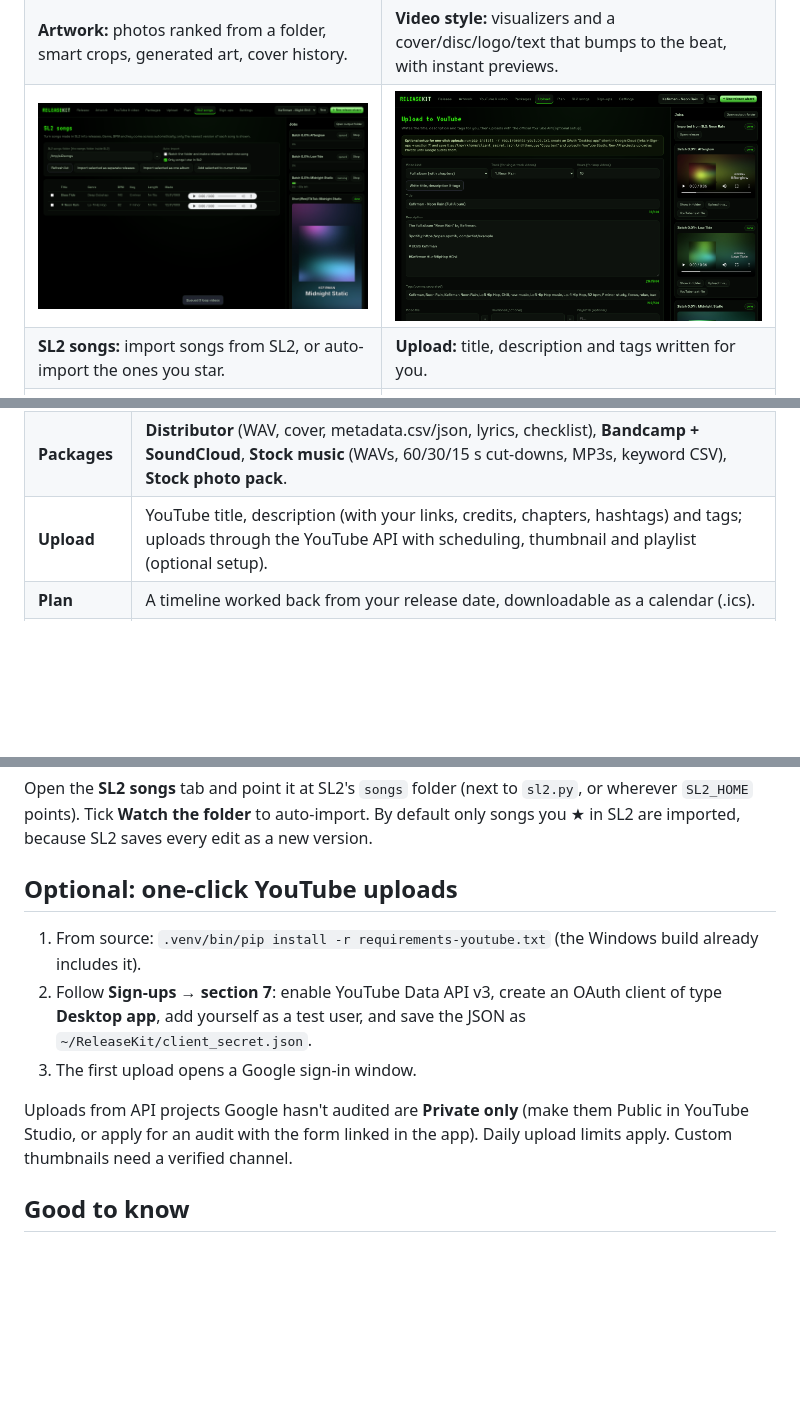
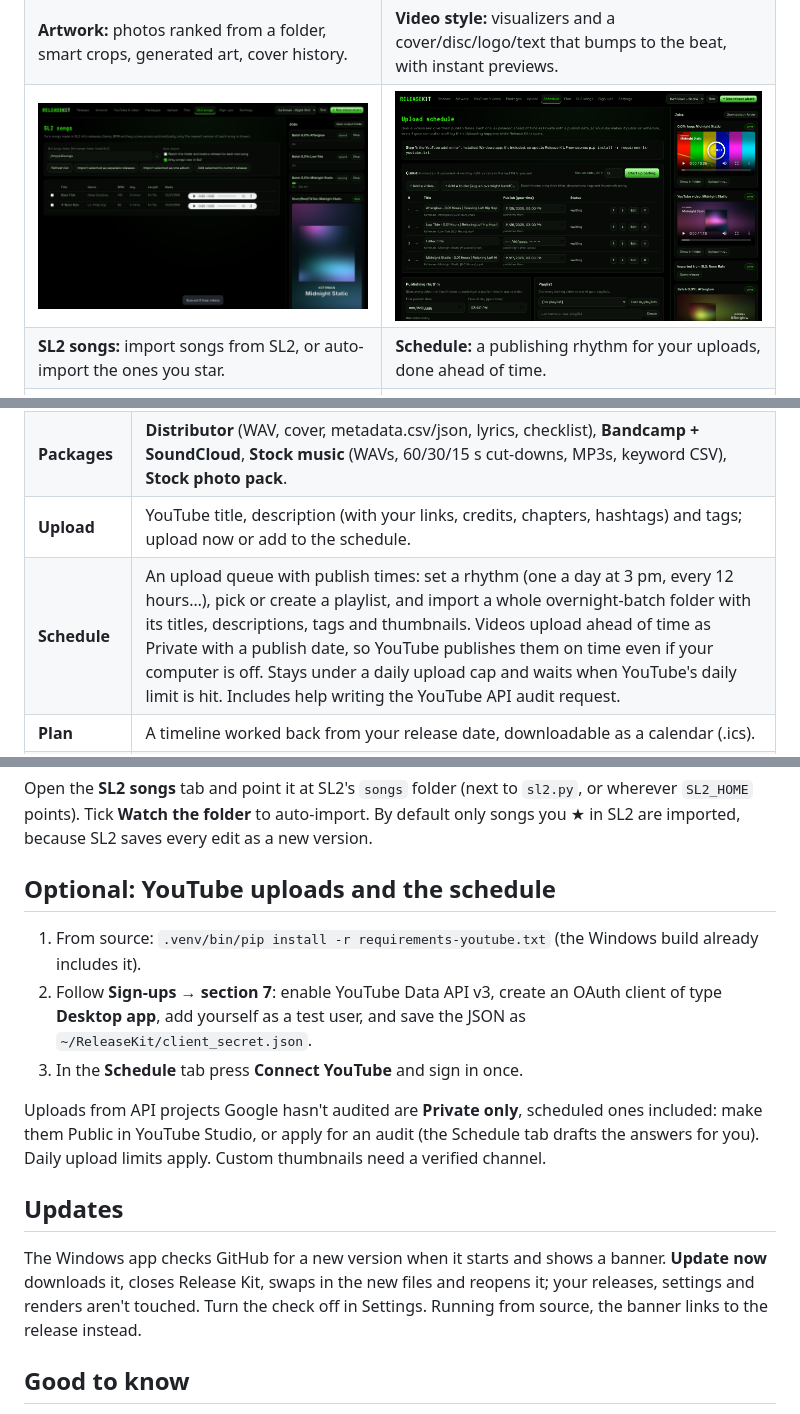
Before and after one commit to kefirman9000/SL2U, a Markdown page: README.md, 3 parts joined by grey strips. Drawn GitHub-style; pictures changed too: docs/screenshots/schedule.png (added); blank space fills up the shorter version.

```diff
--- a/README.md
+++ b/README.md
@@ -28,8 +28,8 @@ Mac and Linux: see [Run from source](#run-from-source).
 | **New release wizard:** music, cover, where it's going, one button. | Tick the outputs you want; it queues everything. |
 | ![Artwork](docs/screenshots/artwork.png) | ![Video style](docs/screenshots/video.png) |
 | **Artwork:** photos ranked from a folder, smart crops, generated art, cover history. | **Video style:** visualizers and a cover/disc/logo/text that bumps to the beat, with instant previews. |
-| ![SL2 songs](docs/screenshots/sl2.png) | ![Upload](docs/screenshots/upload.png) |
-| **SL2 songs:** import songs from SL2, or auto-import the ones you star. | **Upload:** title, description and tags written for you. |
+| ![SL2 songs](docs/screenshots/sl2.png) | ![Upload schedule](docs/screenshots/schedule.png) |
+| **SL2 songs:** import songs from SL2, or auto-import the ones you star. | **Schedule:** a publishing rhythm for your uploads, done ahead of time. |
 | ![Sign-ups](docs/screenshots/signups.png) | |
 | **Sign-ups:** every distributor, store, stock library and royalty organization, with checkboxes. | |
 
@@ -41,7 +41,8 @@ Mac and Linux: see [Run from source](#run-from-source).
 | **Artwork** | Pick a photo folder; photos are ranked by resolution, sharpness and contrast. Make a 3000×3000 cover (smart crop, center crop, or fit + blurred fill) with optional title text and explicit label, or **generate** art in 6 styles. Export every platform size. All your covers stay in a gallery. |
 | **YouTube & video** | One **video style** for everything: visualizers (frequency bars, mirrored bars, waveform, line, circle scope, scrolling spectrum) in the colour of your choice, and a **cover, spinning disc, logo or title text that bumps to the kick**. Release videos, full-album videos with chapters, Shorts/Reels/TikTok, Spotify Canvas. **10-hour (1–12 h) loop videos** with a seamless loop point and backgrounds: still cover, slow zoom, slow pan, film grain/VHS, breathing glow, photo slideshow, **your own video clip** (looped by dissolving the end into the start, ping-pong, or straight repeat; crop or fit) or **a folder of clips**. **Overnight batch**: a loop video and paste-ready YouTube text for every track in a folder. |
 | **Packages** | **Distributor** (WAV, cover, metadata.csv/json, lyrics, checklist), **Bandcamp + SoundCloud**, **Stock music** (WAVs, 60/30/15 s cut-downs, MP3s, keyword CSV), **Stock photo pack**. |
-| **Upload** | YouTube title, description (with your links, credits, chapters, hashtags) and tags; uploads through the YouTube API with scheduling, thumbnail and playlist (optional setup). |
+| **Upload** | YouTube title, description (with your links, credits, chapters, hashtags) and tags; upload now or add to the schedule. |
+| **Schedule** | An upload queue with publish times: set a rhythm (one a day at 3 pm, every 12 hours…), pick or create a playlist, and import a whole overnight-batch folder with its titles, descriptions, tags and thumbnails. Videos upload ahead of time as Private with a publish date, so YouTube publishes them on time even if your computer is off. Stays under a daily upload cap and waits when YouTube's daily limit is hit. Includes help writing the YouTube API audit request. |
 | **Plan** | A timeline worked back from your release date, downloadable as a calendar (.ics). |
 | **SL2 songs** | Lists your SL2 songs (newest version of each) with genre, BPM and key. Import as singles, as one album, or into the current release. Turn on auto-import to make a release for every song you star. |
 | **Sign-ups** | Links to distributors, artist-profile claims, stores, stock libraries, royalty organizations (ASCAP/BMI, The MLC, SoundExchange) and the YouTube API setup, with checkboxes and notes. |
@@ -60,13 +61,17 @@ Your projects, settings and renders live in `~/ReleaseKit` (change the output fo
 
 Open the **SL2 songs** tab and point it at SL2's `songs` folder (next to `sl2.py`, or wherever `SL2_HOME` points). Tick **Watch the folder** to auto-import. By default only songs you ★ in SL2 are imported, because SL2 saves every edit as a new version.
 
-## Optional: one-click YouTube uploads
+## Optional: YouTube uploads and the schedule
 
 1. From source: `.venv/bin/pip install -r requirements-youtube.txt` (the Windows build already includes it).
 2. Follow **Sign-ups → section 7**: enable YouTube Data API v3, create an OAuth client of type **Desktop app**, add yourself as a test user, and save the JSON as `~/ReleaseKit/client_secret.json`.
-3. The first upload opens a Google sign-in window.
+3. In the **Schedule** tab press **Connect YouTube** and sign in once.
 
-Uploads from API projects Google hasn't audited are **Private only** (make them Public in YouTube Studio, or apply for an audit with the form linked in the app). Daily upload limits apply. Custom thumbnails need a verified channel.
+Uploads from API projects Google hasn't audited are **Private only**, scheduled ones included: make them Public in YouTube Studio, or apply for an audit (the Schedule tab drafts the answers for you). Daily upload limits apply. Custom thumbnails need a verified channel.
+
+## Updates
+
+The Windows app checks GitHub for a new version when it starts and shows a banner. **Update now** downloads it, closes Release Kit, swaps in the new files and reopens it; your releases, settings and renders aren't touched. Turn the check off in Settings. Running from source, the banner links to the release instead.
 
 ## Good to know
 
```
Also changed, not shown: other parts of README.md (+2 -0 lines), packaging/RELEASE_NOTES.md (+9 -14 lines), 7 other files.
